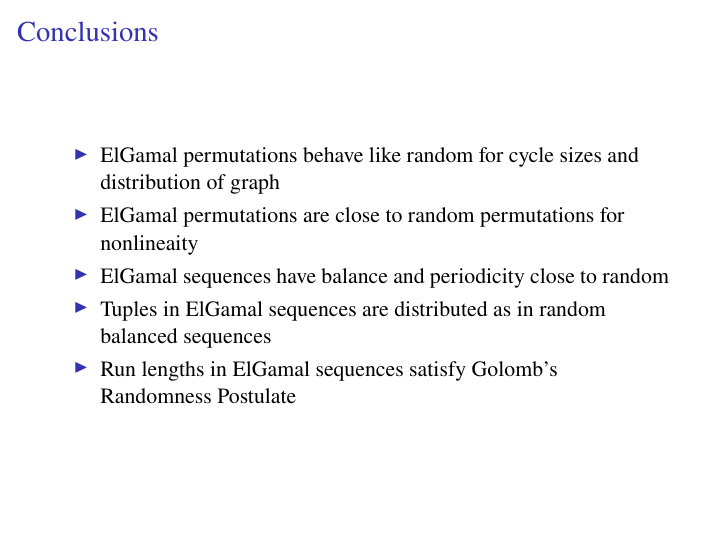
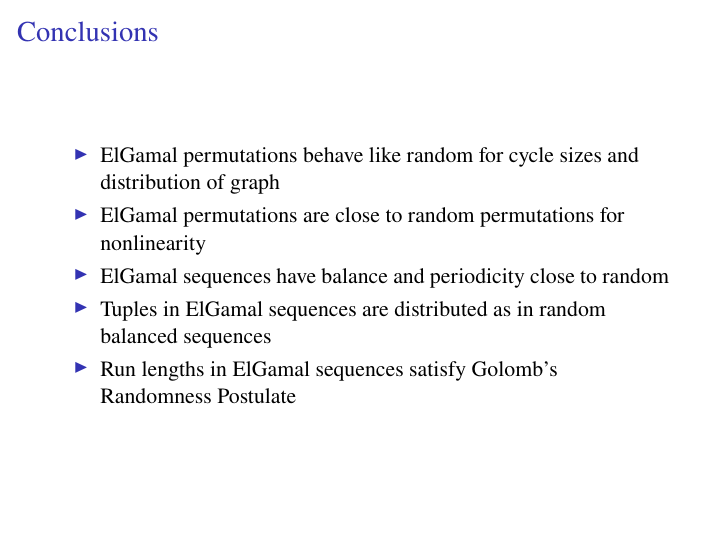
Before and after one commit to lucasperin/elgamal-sequences-talk, LaTeX slides (main.tex, which reads sections/finalremarks.tex): page 55 of 59. Compiled offline with pdfLaTeX.

Commit message:
did spell check

```diff
--- a/sections/finalremarks.tex
+++ b/sections/finalremarks.tex
@@ -2,7 +2,7 @@
 
   \begin{itemize}
     \item ElGamal permutations behave like random for cycle sizes and distribution of graph
-    \item ElGamal permutations are close to random permutations for nonlineaity
+    \item ElGamal permutations are close to random permutations for nonlinearity
     \item ElGamal sequences have balance and periodicity close to random
     \item Tuples in ElGamal sequences are distributed as in random balanced sequences
     \item Run lengths in ElGamal sequences satisfy Golomb's Randomness Postulate
```
Also changed, not shown: sections/.#contextualization.tex (added, +1 -0 lines), 1 other file.
